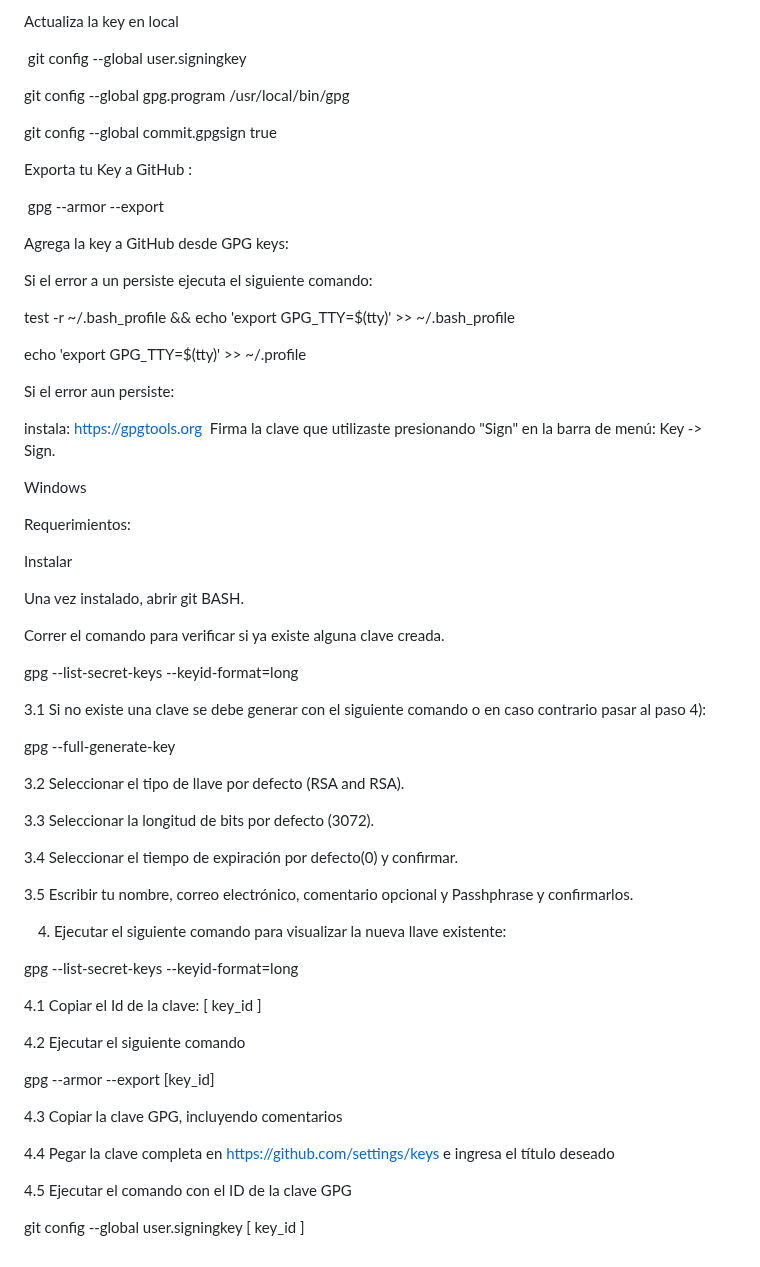
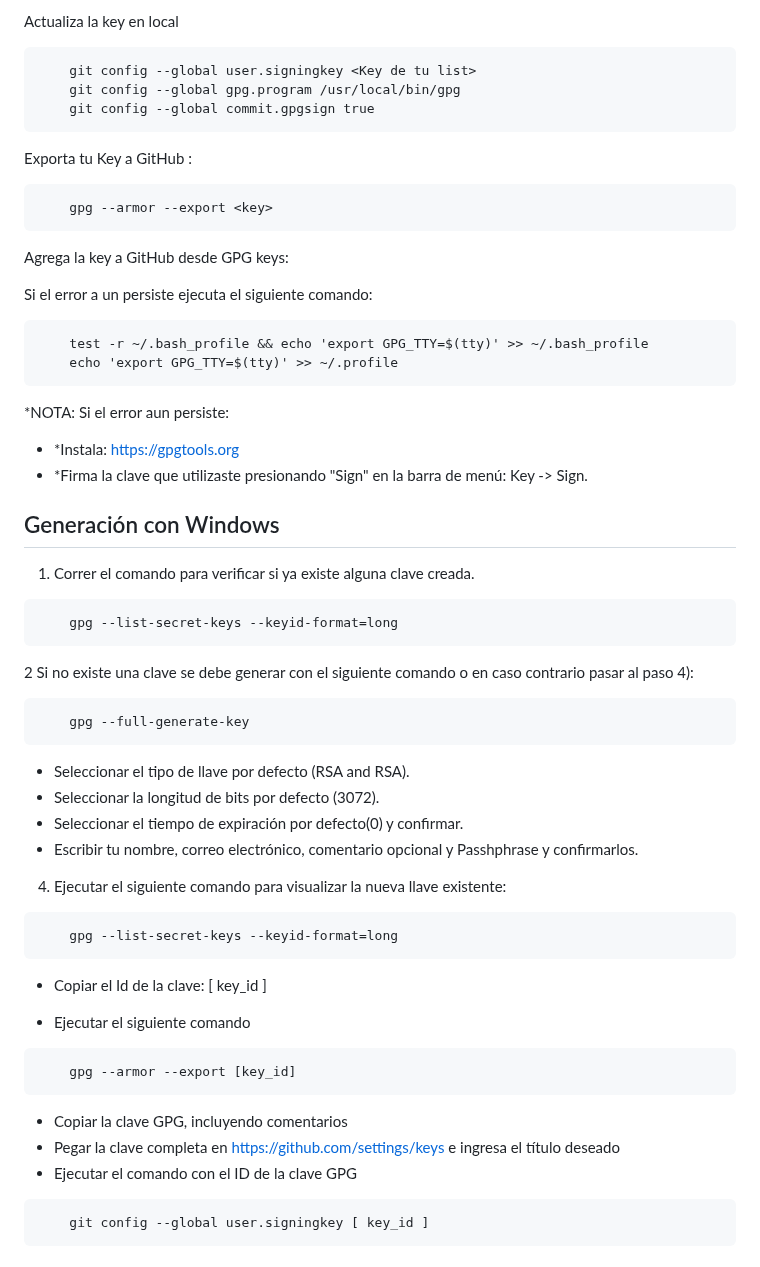
Before and after one commit to GuillermoCM2112/RedocPro, a Markdown page: docs/01 GPG.md, the part around one of its changes. Rendered like a GitHub page.

````diff
--- a/docs/01 GPG.md
+++ b/docs/01 GPG.md
@@ -94,67 +81,57 @@ gpg --list-keys
 
 Actualiza la key en local
-
- git config --global user.signingkey <Key de tu list>
-
-git config --global gpg.program /usr/local/bin/gpg
-
-git config --global commit.gpgsign true
-
+```
+    git config --global user.signingkey <Key de tu list>
+    git config --global gpg.program /usr/local/bin/gpg
+    git config --global commit.gpgsign true
+```
 Exporta tu Key a GitHub :
-
- gpg --armor --export <key>
+```
+    gpg --armor --export <key>
+```
 
 Agrega la key a GitHub desde GPG keys:
 
 Si el error a un persiste ejecuta el siguiente comando:
 
-test -r ~/.bash_profile && echo 'export GPG_TTY=$(tty)' >> ~/.bash_profile
+```
+    test -r ~/.bash_profile && echo 'export GPG_TTY=$(tty)' >> ~/.bash_profile
+    echo 'export GPG_TTY=$(tty)' >> ~/.profile
+```
 
-echo 'export GPG_TTY=$(tty)' >> ~/.profile
+*NOTA: Si el error aun persiste:
 
-Si el error aun persiste:
+   * *Instala: https://gpgtools.org
+   * *Firma la clave que utilizaste presionando "Sign" en la barra de menú: Key -> Sign.
 
-instala: https://gpgtools.org
-Firma la clave que utilizaste presionando "Sign" en la barra de menú: Key -> Sign.
+## Generación con Windows
 
-Windows
-
-Requerimientos:
-
-Instalar
-
-Una vez instalado, abrir git BASH.
-
-Correr el comando para verificar si ya existe alguna clave creada.
-
-gpg --list-secret-keys --keyid-format=long
-
-3.1 Si no existe una clave se debe generar con el siguiente comando o en caso contrario pasar al paso 4):
-
-gpg --full-generate-key
-
-3.2 Seleccionar el tipo de llave por defecto (RSA and RSA).
-
-3.3 Seleccionar la longitud de bits por defecto (3072).
-
-3.4 Seleccionar el tiempo de expiración por defecto(0) y confirmar.
-
-3.5 Escribir tu nombre, correo electrónico, comentario opcional y Passhphrase y confirmarlos.
+1. Correr el comando para verificar si ya existe alguna clave creada.
+```
+    gpg --list-secret-keys --keyid-format=long
+```
+2 Si no existe una clave se debe generar con el siguiente comando o en caso contrario pasar al paso 4):
+```
+    gpg --full-generate-key
+```
+  * Seleccionar el tipo de llave por defecto (RSA and RSA).
+  * Seleccionar la longitud de bits por defecto (3072).
+  * Seleccionar el tiempo de expiración por defecto(0) y confirmar.
+  * Escribir tu nombre, correo electrónico, comentario opcional y Passhphrase y confirmarlos.
 
 4. Ejecutar el siguiente comando para visualizar la nueva llave existente:
+```
+    gpg --list-secret-keys --keyid-format=long
+```
+   * Copiar el Id de la clave: [ key_id ]
 
-gpg --list-secret-keys --keyid-format=long
-
-4.1 Copiar el Id de la clave: [ key_id ]
-
-4.2 Ejecutar el siguiente comando
-
-gpg --armor --export [key_id]
-
-4.3 Copiar la clave GPG, incluyendo comentarios
-
-4.4 Pegar la clave completa en https://github.com/settings/keys  e ingresa el título deseado
-
-4.5 Ejecutar el comando con el ID de la clave GPG
-
-git config --global user.signingkey [ key_id ]
+   * Ejecutar el siguiente comando
+```
+    gpg --armor --export [key_id]
+```
+   * Copiar la clave GPG, incluyendo comentarios
+   * Pegar la clave completa en https://github.com/settings/keys  e ingresa el título deseado
+   * Ejecutar el comando con el ID de la clave GPG
+```
+    git config --global user.signingkey [ key_id ]
+```
````
Also changed, not shown: other parts of docs/01 GPG.md (+49 -62 lines).
